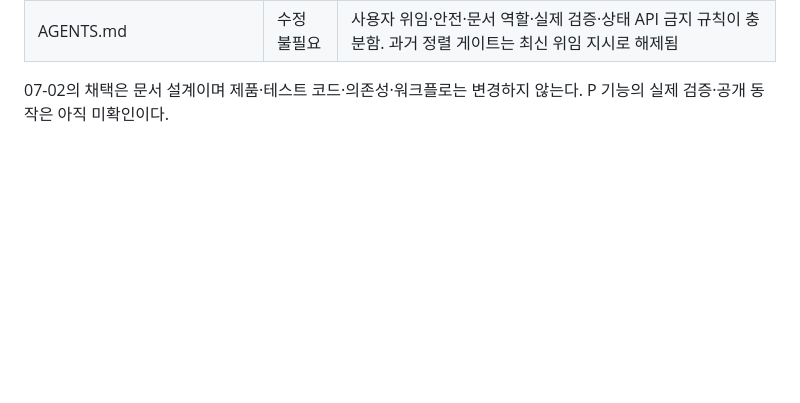
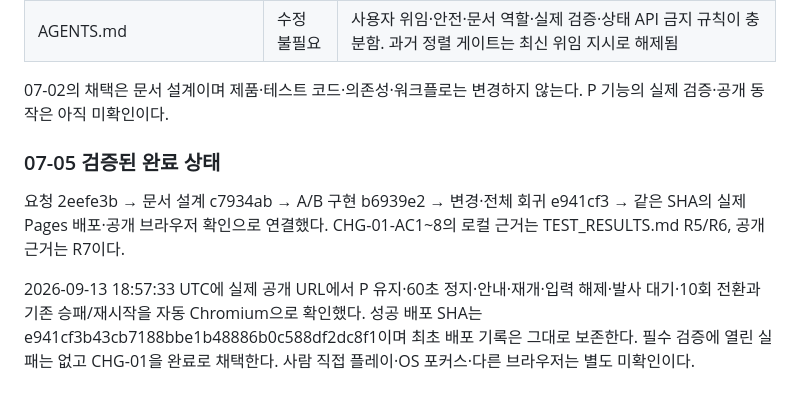
Before and after one commit to hahaysh/space-Invaders-demo01, a Markdown page: CHANGE_REQUEST.md, the part around the change. Rendered like a GitHub page; blank space fills up the shorter version.

```diff
--- a/CHANGE_REQUEST.md
+++ b/CHANGE_REQUEST.md
@@ -59,3 +59,9 @@ blur 자체의 자동 일시정지, 추가 버튼, 적 탄환, 목숨, 난이도
 | AGENTS.md | 수정 불필요 | 사용자 위임·안전·문서 역할·실제 검증·상태 API 금지 규칙이 충분함. 과거 정렬 게이트는 최신 위임 지시로 해제됨 |
 
 07-02의 채택은 문서 설계이며 제품·테스트 코드·의존성·워크플로는 변경하지 않는다. P 기능의 실제 검증·공개 동작은 아직 미확인이다.
+
+### 07-05 검증된 완료 상태
+
+요청 2eefe3b → 문서 설계 c7934ab → A/B 구현 b6939e2 → 변경·전체 회귀 e941cf3 → 같은 SHA의 실제 Pages 배포·공개 브라우저 확인으로 연결했다. CHG-01-AC1~8의 로컬 근거는 TEST_RESULTS.md R5/R6, 공개 근거는 R7이다.
+
+2026-09-13 18:57:33 UTC에 실제 공개 URL에서 P 유지·60초 정지·안내·재개·입력 해제·발사 대기·10회 전환과 기존 승패/재시작을 자동 Chromium으로 확인했다. 성공 배포 SHA는 e941cf3b43cb7188bbe1b48886b0c588df2dc8f1이며 최초 배포 기록은 그대로 보존한다. 필수 검증에 열린 실패는 없고 CHG-01을 완료로 채택한다. 사람 직접 플레이·OS 포커스·다른 브라우저는 별도 미확인이다.
```
Also changed, not shown: IMPLEMENTATION_PLAN.md (+2 -2 lines), TEST_RESULTS.md (+27 -0 lines).
